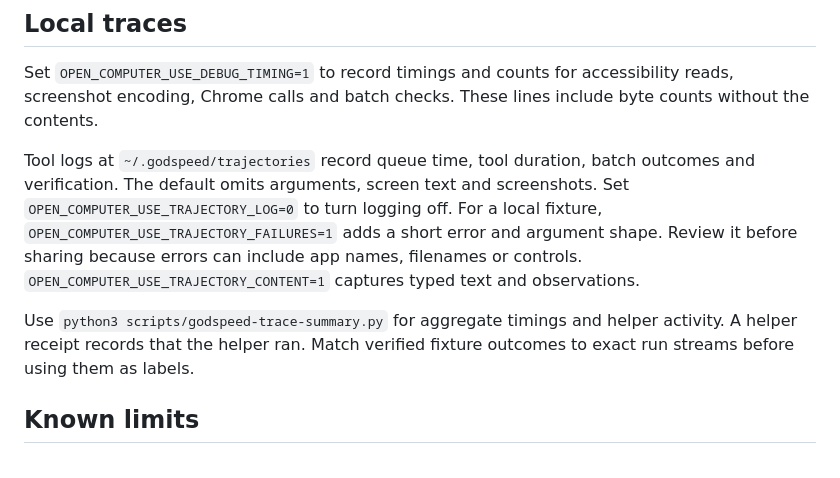
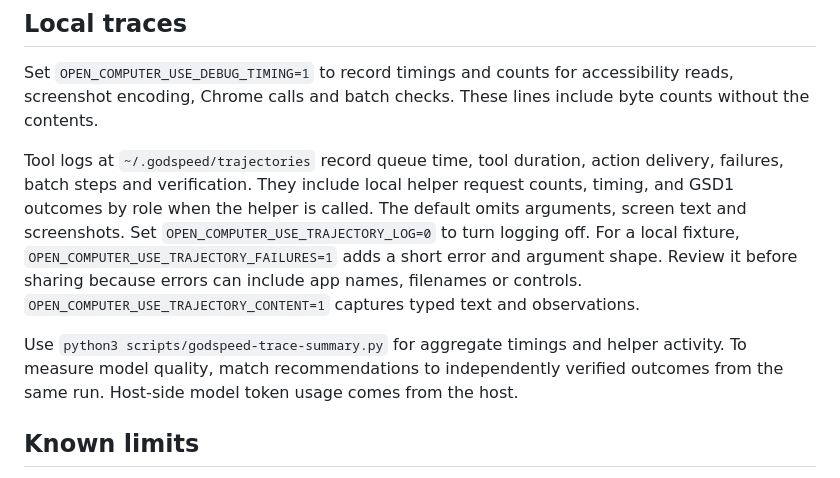
Before and after one commit to fortun8te/GODSPEED-Computer-Use, a Markdown page: docs/GODSPEED.md, the part around the change. Rendered like a GitHub page.

```diff
--- a/docs/GODSPEED.md
+++ b/docs/GODSPEED.md
@@ -362,9 +362,9 @@ Open or select a tab and read its controls. For example, use `{"action":"drag","
 
 Set `OPEN_COMPUTER_USE_DEBUG_TIMING=1` to record timings and counts for accessibility reads, screenshot encoding, Chrome calls and batch checks. These lines include byte counts without the contents.
 
-Tool logs at `~/.godspeed/trajectories` record queue time, tool duration, batch outcomes and verification. The default omits arguments, screen text and screenshots. Set `OPEN_COMPUTER_USE_TRAJECTORY_LOG=0` to turn logging off. For a local fixture, `OPEN_COMPUTER_USE_TRAJECTORY_FAILURES=1` adds a short error and argument shape. Review it before sharing because errors can include app names, filenames or controls. `OPEN_COMPUTER_USE_TRAJECTORY_CONTENT=1` captures typed text and observations.
+Tool logs at `~/.godspeed/trajectories` record queue time, tool duration, action delivery, failures, batch steps and verification. They include local helper request counts, timing, and GSD1 outcomes by role when the helper is called. The default omits arguments, screen text and screenshots. Set `OPEN_COMPUTER_USE_TRAJECTORY_LOG=0` to turn logging off. For a local fixture, `OPEN_COMPUTER_USE_TRAJECTORY_FAILURES=1` adds a short error and argument shape. Review it before sharing because errors can include app names, filenames or controls. `OPEN_COMPUTER_USE_TRAJECTORY_CONTENT=1` captures typed text and observations.
 
-Use `python3 scripts/godspeed-trace-summary.py` for aggregate timings and helper activity. A helper receipt records that the helper ran. Match verified fixture outcomes to exact run streams before using them as labels.
+Use `python3 scripts/godspeed-trace-summary.py` for aggregate timings and helper activity. To measure model quality, match recommendations to independently verified outcomes from the same run. Host-side model token usage comes from the host.
 
 ## Known limits
 
```
Also changed, not shown: README.md (+1 -3 lines), docs/media/godspeed-demo-poster.png (deleted), docs/media/godspeed-demo.gif (added), 13 other files.
